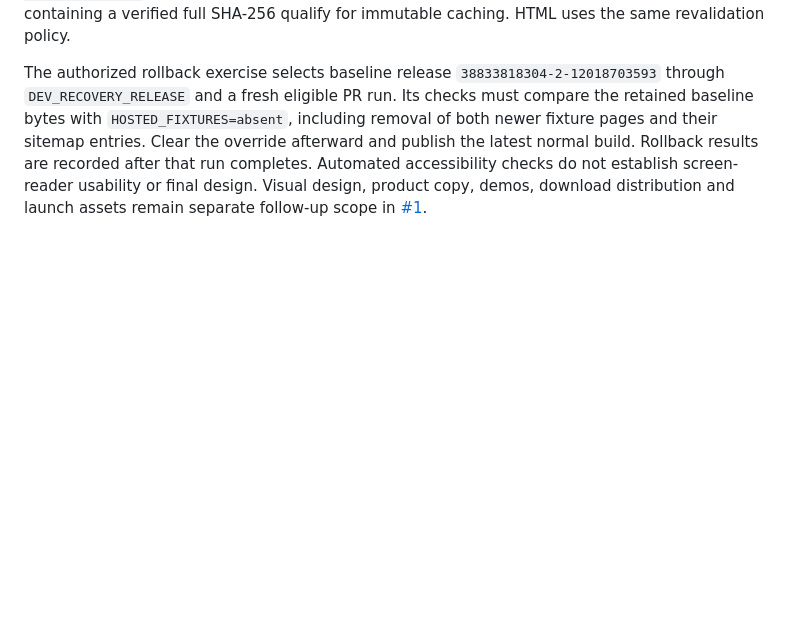
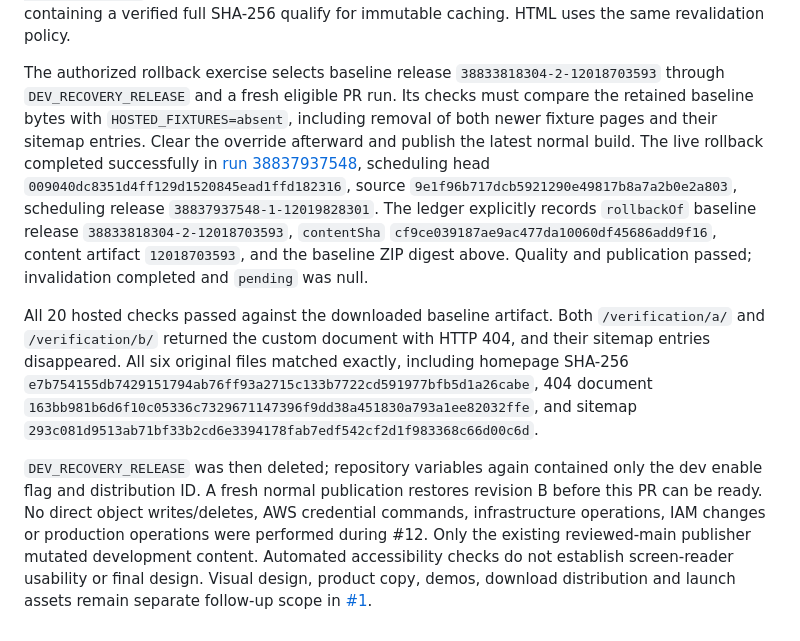
Before and after one commit to scott-r-lindsey/foom-site, a Markdown page: docs/deployment.md, the part around the change. Rendered like a GitHub page; blank space fills up the shorter version.

Commit message:
Record successful retained-release rollback and clear recovery override

```diff
--- a/docs/deployment.md
+++ b/docs/deployment.md
@@ -229,7 +229,30 @@ The authorized rollback exercise selects baseline release
 PR run. Its checks must compare the retained baseline bytes with
 `HOSTED_FIXTURES=absent`, including removal of both newer fixture pages and their
 sitemap entries. Clear the override afterward and publish the latest normal
-build. Rollback results are recorded after that run completes. Automated
+build. The live rollback completed successfully in
+[run 38837937548](https://github.com/scott-r-lindsey/foom-site/actions/runs/38837937548),
+scheduling head `009040dc8351d4ff129d1520845ead1ffd182316`, source
+`9e1f96b717dcb5921290e49817b8a7a2b0e2a803`, scheduling release
+`38837937548-1-12019828301`. The ledger explicitly records `rollbackOf` baseline
+release `38833818304-2-12018703593`, `contentSha`
+`cf9ce039187ae9ac477da10060df45686add9f16`, content artifact `12018703593`, and
+the baseline ZIP digest above. Quality and publication passed; invalidation
+completed and `pending` was null.
+
+All 20 hosted checks passed against the downloaded baseline artifact. Both
+`/verification/a/` and `/verification/b/` returned the custom document with HTTP
+404, and their sitemap entries disappeared. All six original files matched
+exactly, including homepage SHA-256
+`e7b754155db7429151794ab76ff93a2715c133b7722cd591977bfb5d1a26cabe`, 404 document
+`163bb981b6d6f10c05336c7329671147396f9dd38a451830a793a1ee82032ffe`, and sitemap
+`293c081d9513ab71bf33b2cd6e3394178fab7edf542cf2d1f983368c66d00c6d`.
+
+`DEV_RECOVERY_RELEASE` was then deleted; repository variables again contained
+only the dev enable flag and distribution ID. A fresh normal publication restores
+revision B before this PR can be ready. No direct object writes/deletes, AWS
+credential commands, infrastructure operations, IAM changes or production
+operations were performed during #12. Only the existing reviewed-main publisher
+mutated development content. Automated
 accessibility checks do not establish screen-reader usability or final design.
 Visual design, product copy, demos, download distribution and launch assets remain
 separate follow-up scope in [#1](https://github.com/scott-r-lindsey/foom-site/issues/1).
```
